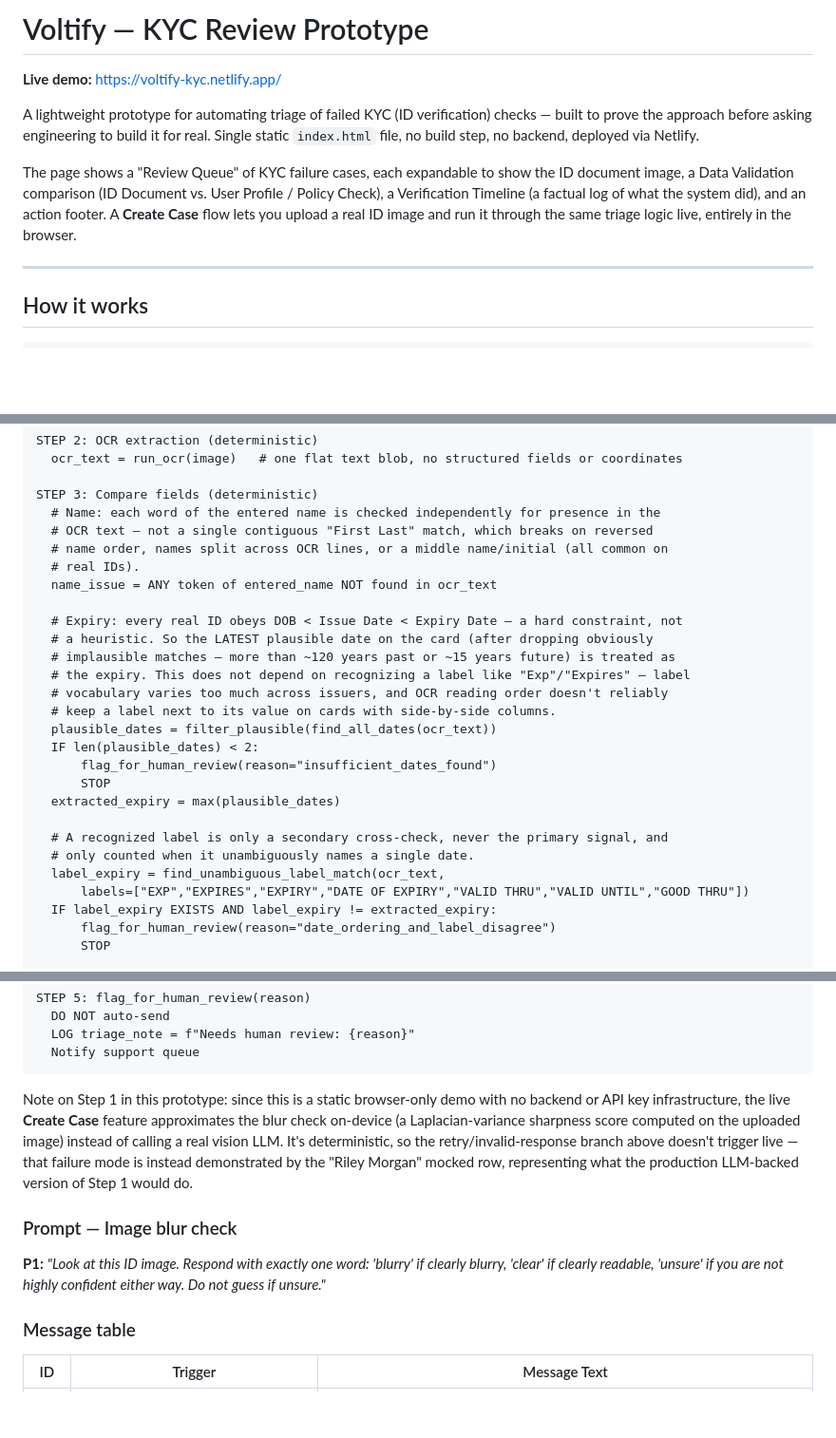
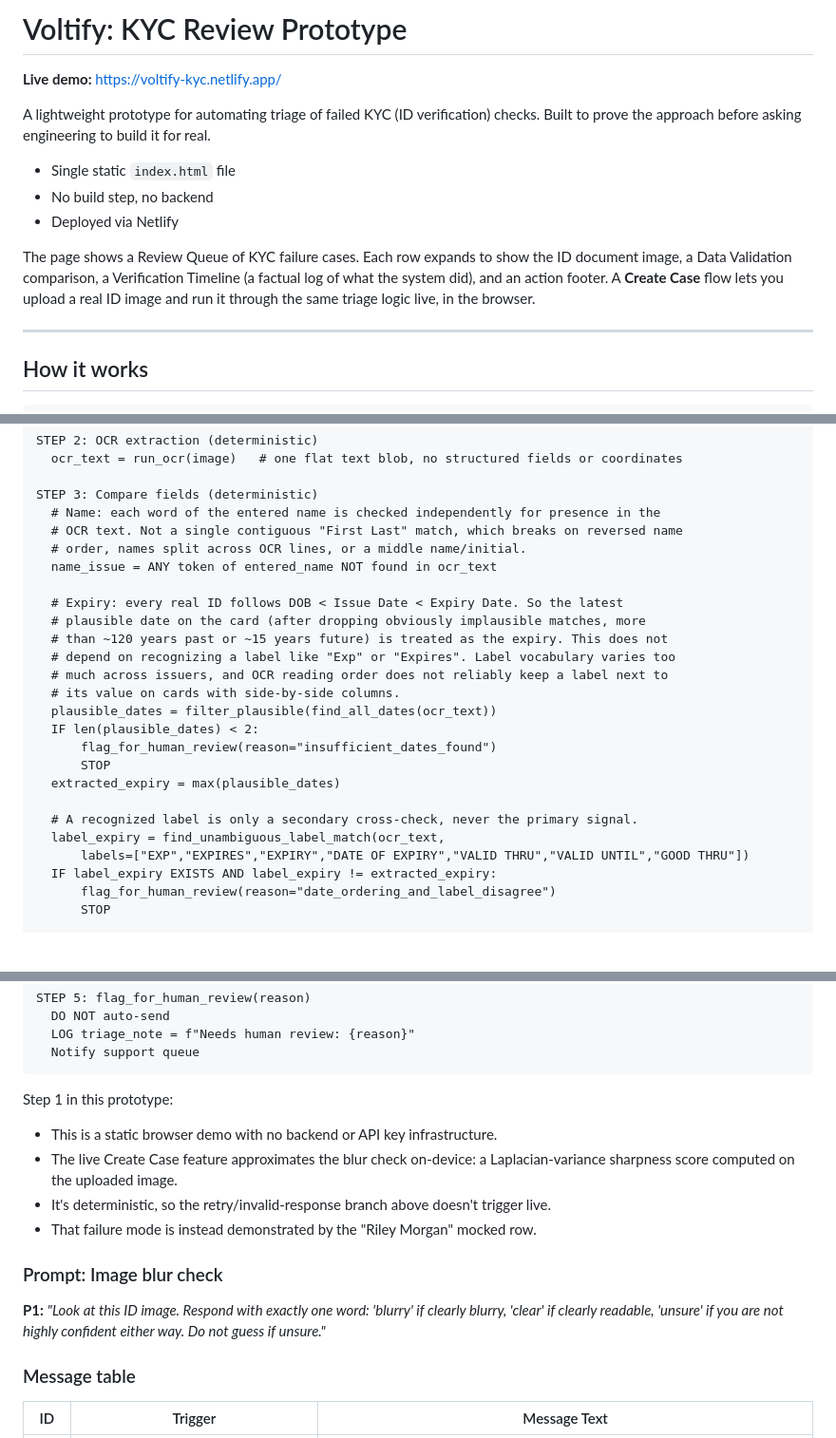
Before and after one commit to SalsabeelNasr/voltify, a Markdown page: README.md, 3 parts joined by grey strips. Shown at 95% size. Drawn GitHub-style; blank space fills up the shorter version.

````diff
--- a/README.md
+++ b/README.md
@@ -1,16 +1,18 @@
-# Voltify — KYC Review Prototype
+# Voltify: KYC Review Prototype
 
 **Live demo:** https://voltify-kyc.netlify.app/
 
-A lightweight prototype for automating triage of failed KYC (ID verification) checks —
-built to prove the approach before asking engineering to build it for real. Single static
-`index.html` file, no build step, no backend, deployed via Netlify.
+A lightweight prototype for automating triage of failed KYC (ID verification) checks.
+Built to prove the approach before asking engineering to build it for real.
 
-The page shows a "Review Queue" of KYC failure cases, each expandable to show the ID
-document image, a Data Validation comparison (ID Document vs. User Profile / Policy Check),
-a Verification Timeline (a factual log of what the system did), and an action footer. A
-**Create Case** flow lets you upload a real ID image and run it through the same triage
-logic live, entirely in the browser.
+- Single static `index.html` file
+- No build step, no backend
+- Deployed via Netlify
+
+The page shows a Review Queue of KYC failure cases. Each row expands to show the ID
+document image, a Data Validation comparison, a Verification Timeline (a factual log of
+what the system did), and an action footer. A **Create Case** flow lets you upload a real
+ID image and run it through the same triage logic live, in the browser.
 
 ---
 
@@ -50,25 +52,23 @@ STEP 2: OCR extraction (deterministic)
 
 STEP 3: Compare fields (deterministic)
   # Name: each word of the entered name is checked independently for presence in the
-  # OCR text — not a single contiguous "First Last" match, which breaks on reversed
-  # name order, names split across OCR lines, or a middle name/initial (all common on
-  # real IDs).
+  # OCR text. Not a single contiguous "First Last" match, which breaks on reversed name
+  # order, names split across OCR lines, or a middle name/initial.
   name_issue = ANY token of entered_name NOT found in ocr_text
 
-  # Expiry: every real ID obeys DOB < Issue Date < Expiry Date — a hard constraint, not
-  # a heuristic. So the LATEST plausible date on the card (after dropping obviously
-  # implausible matches — more than ~120 years past or ~15 years future) is treated as
-  # the expiry. This does not depend on recognizing a label like "Exp"/"Expires" — label
-  # vocabulary varies too much across issuers, and OCR reading order doesn't reliably
-  # keep a label next to its value on cards with side-by-side columns.
+  # Expiry: every real ID follows DOB < Issue Date < Expiry Date. So the latest
+  # plausible date on the card (after dropping obviously implausible matches, more
+  # than ~120 years past or ~15 years future) is treated as the expiry. This does not
+  # depend on recognizing a label like "Exp" or "Expires". Label vocabulary varies too
+  # much across issuers, and OCR reading order does not reliably keep a label next to
+  # its value on cards with side-by-side columns.
   plausible_dates = filter_plausible(find_all_dates(ocr_text))
   IF len(plausible_dates) < 2:
       flag_for_human_review(reason="insufficient_dates_found")
       STOP
   extracted_expiry = max(plausible_dates)
 
-  # A recognized label is only a secondary cross-check, never the primary signal, and
-  # only counted when it unambiguously names a single date.
+  # A recognized label is only a secondary cross-check, never the primary signal.
   label_expiry = find_unambiguous_label_match(ocr_text,
       labels=["EXP","EXPIRES","EXPIRY","DATE OF EXPIRY","VALID THRU","VALID UNTIL","GOOD THRU"])
   IF label_expiry EXISTS AND label_expiry != extracted_expiry:
@@ -96,18 +96,19 @@ STEP 5: flag_for_human_review(reason)
   Notify support queue
 ```
 
-Note on Step 1 in this prototype: since this is a static browser-only demo with no backend
-or API key infrastructure, the live **Create Case** feature approximates the blur check
-on-device (a Laplacian-variance sharpness score computed on the uploaded image) instead of
-calling a real vision LLM. It's deterministic, so the retry/invalid-response branch above
-doesn't trigger live — that failure mode is instead demonstrated by the "Riley Morgan"
-mocked row, representing what the production LLM-backed version of Step 1 would do.
+Step 1 in this prototype:
 
-### Prompt — Image blur check
+- This is a static browser demo with no backend or API key infrastructure.
+- The live Create Case feature approximates the blur check on-device: a
+  Laplacian-variance sharpness score computed on the uploaded image.
+- It's deterministic, so the retry/invalid-response branch above doesn't trigger live.
+- That failure mode is instead demonstrated by the "Riley Morgan" mocked row.
 
-**P1:** *"Look at this ID image. Respond with exactly one word: 'blurry' if clearly blurry,
-'clear' if clearly readable, 'unsure' if you are not highly confident either way. Do not
-guess if unsure."*
+### Prompt: Image blur check
+
+**P1:** *"Look at this ID image. Respond with exactly one word: 'blurry' if clearly
+blurry, 'clear' if clearly readable, 'unsure' if you are not highly confident either
+way. Do not guess if unsure."*
 
 ### Message table
 
````
Also changed, not shown: other parts of README.md (+107 -110 lines).
